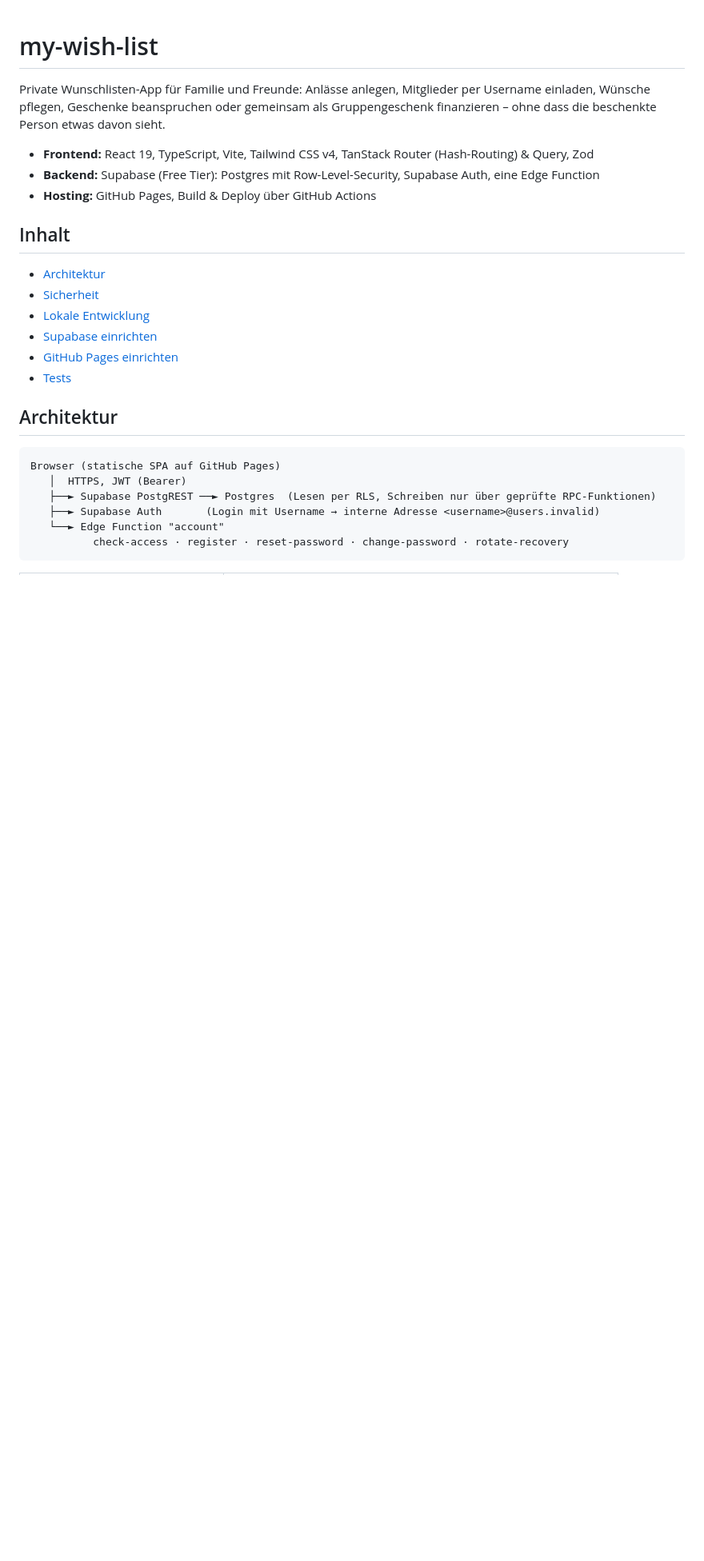
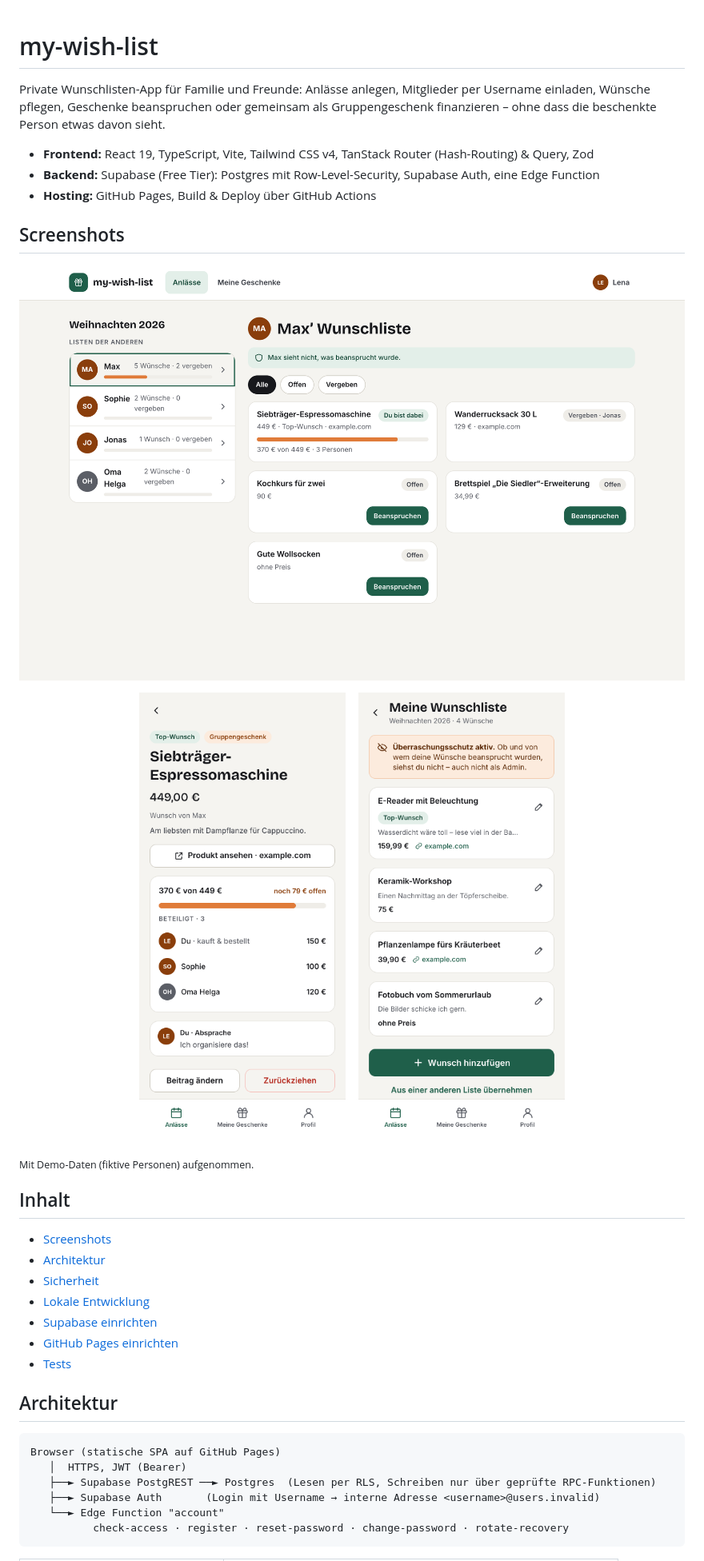
Before and after one commit to Neneil94/my-wish-list, a Markdown page: README.md, the part around the change. Shown at 80% size. Drawn GitHub-style; pictures changed too: docs/screenshots/desktop-wunschliste.png (added), docs/screenshots/mobile-gruppengeschenk.png (added), docs/screenshots/mobile-meine-liste.png (added); blank space fills up the shorter version.

Commit message:
docs: Screenshots in README ergänzen
Eine Desktop- und zwei Mobile-Aufnahmen mit Demo-Daten (fiktive Personen).

Co-Authored-By: Claude Opus 5.5 <noreply@anthropic.com>

```diff
--- a/README.md
+++ b/README.md
@@ -8,8 +8,21 @@ die beschenkte Person etwas davon sieht.
 - **Backend:** Supabase (Free Tier): Postgres mit Row-Level-Security, Supabase Auth, eine Edge Function
 - **Hosting:** GitHub Pages, Build & Deploy über GitHub Actions
 
+## Screenshots
+
+![Wunschliste einer Person am Desktop: Gruppengeschenk mit Fortschritt, vergebene und offene Wünsche](docs/screenshots/desktop-wunschliste.png)
+
+<p align="center">
+  <img src="docs/screenshots/mobile-gruppengeschenk.png" width="300" alt="Gruppengeschenk auf dem Smartphone: Beiträge der Beteiligten und noch offener Betrag">
+  &nbsp;&nbsp;
+  <img src="docs/screenshots/mobile-meine-liste.png" width="300" alt="Eigene Wunschliste auf dem Smartphone mit Hinweis zum Überraschungsschutz">
+</p>
+
+<sub>Mit Demo-Daten (fiktive Personen) aufgenommen.</sub>
+
 ## Inhalt
 
+- [Screenshots](#screenshots)
 - [Architektur](#architektur)
 - [Sicherheit](#sicherheit)
 - [Lokale Entwicklung](#lokale-entwicklung)
```
